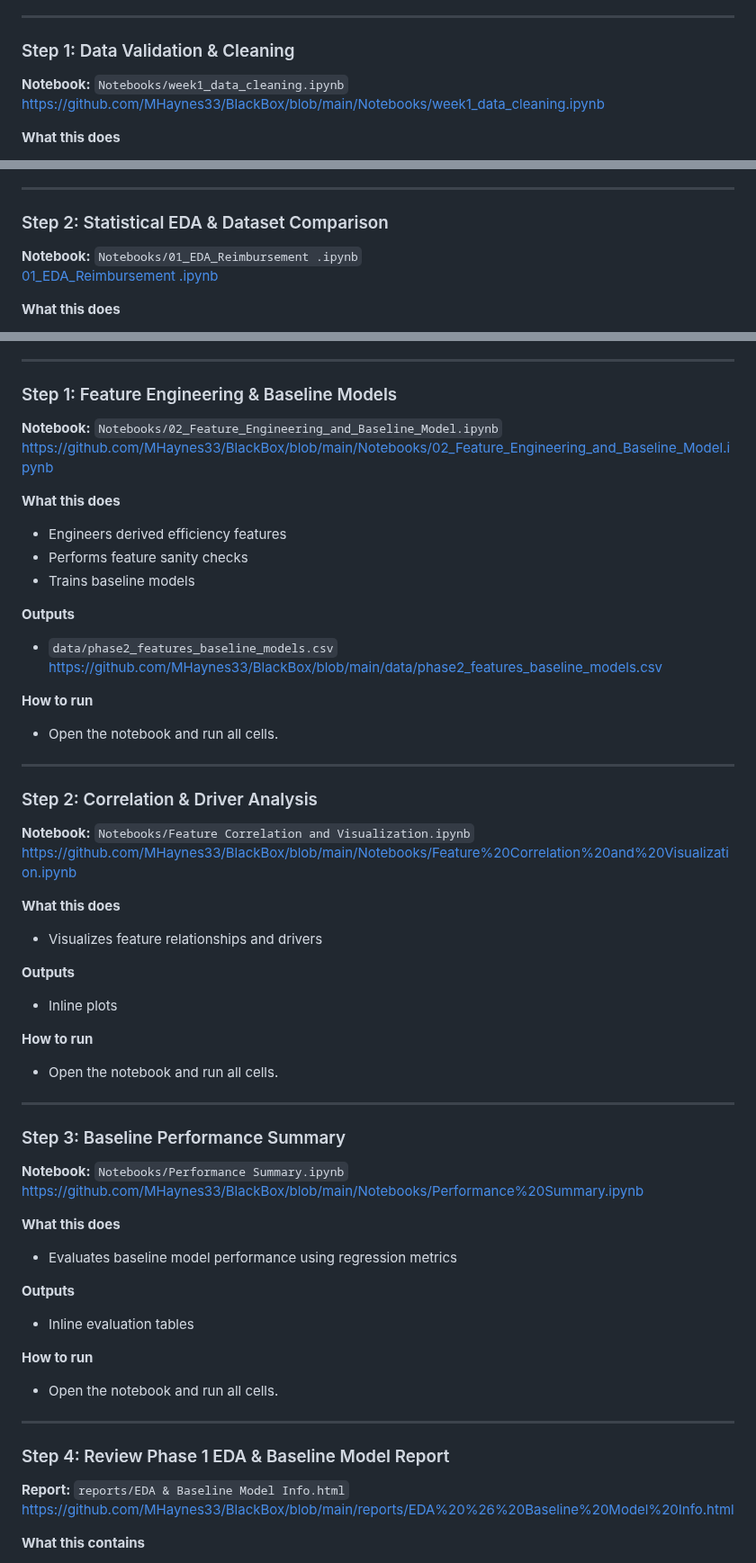
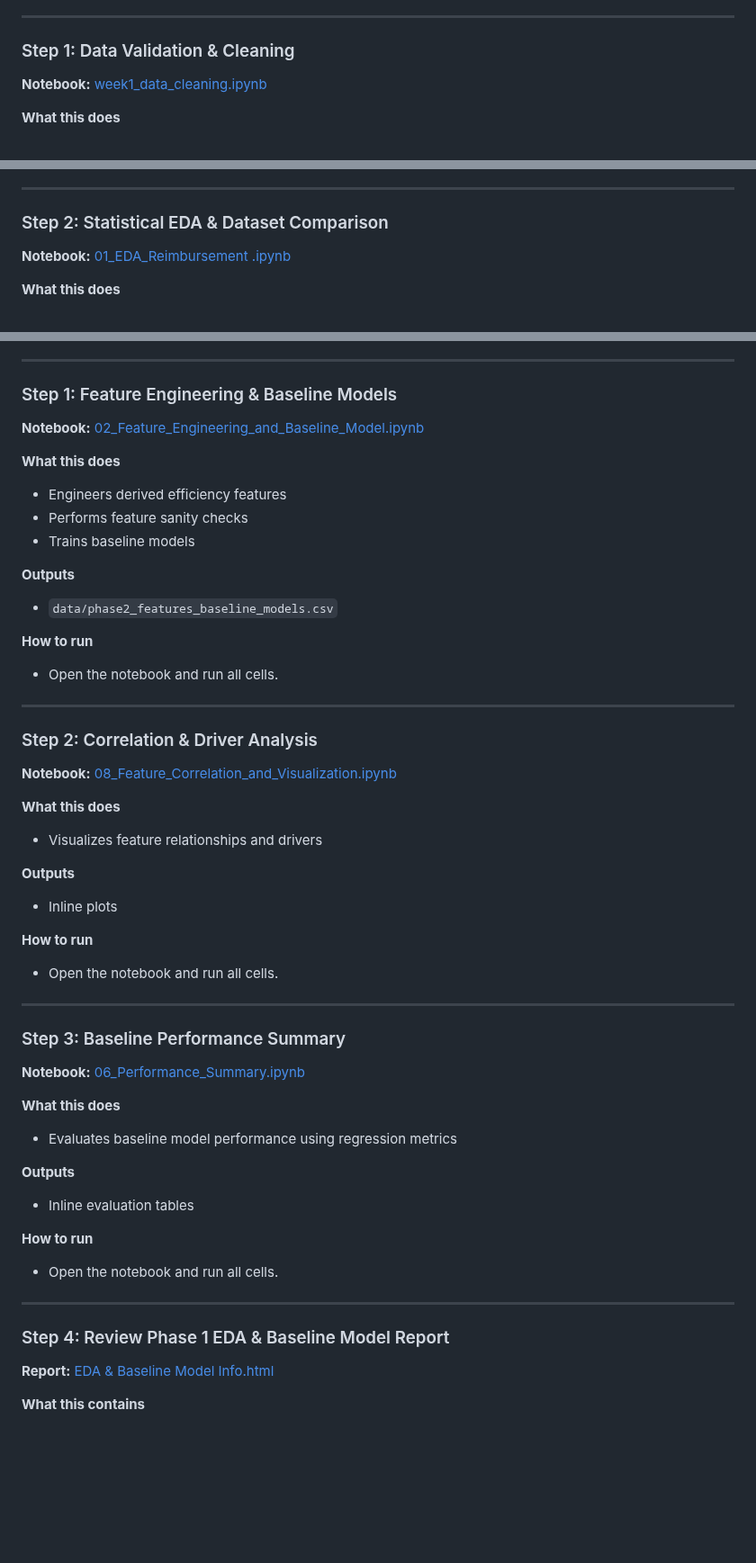
Before and after one commit to MHaynes33/BlackBox, a Markdown page: README.md, 3 parts joined by grey strips. Shown at 90% size. Drawn GitHub-style; blank space fills up the shorter version.

```diff
--- a/README.md
+++ b/README.md
@@ -361,8 +361,7 @@ This project is organized into four sequential phases.  Each phase corresponds d
 ---
 
 ### Step 1: Data Validation & Cleaning
-**Notebook:** `Notebooks/week1_data_cleaning.ipynb`
-https://github.com/MHaynes33/BlackBox/blob/main/Notebooks/week1_data_cleaning.ipynb
+**Notebook:** [week1_data_cleaning.ipynb](https://github.com/MHaynes33/BlackBox/blob/main/Notebooks/week1_data_cleaning.ipynb)
 
 **What this does**
 - Loads and flattens both JSON datasets
@@ -380,8 +379,7 @@ https://github.com/MHaynes33/BlackBox/blob/main/Notebooks/week1_data_cleaning.ip
 ---
 
 ### Step 2: Statistical EDA & Dataset Comparison
-**Notebook:** `Notebooks/01_EDA_Reimbursement .ipynb`
-[01_EDA_Reimbursement .ipynb](https://github.com/MHaynes33/BlackBox/blob/main/Notebooks/01_EDA_Reimbursement%20.ipynb)
+**Notebook:** [01_EDA_Reimbursement .ipynb](https://github.com/MHaynes33/BlackBox/blob/main/Notebooks/01_EDA_Reimbursement%20.ipynb)
 
 **What this does**
 - Combines public and private datasets
@@ -432,8 +430,7 @@ https://github.com/MHaynes33/BlackBox/blob/main/Notebooks/week1_data_cleaning.ip
 ---
 
 ### Step 1: Feature Engineering & Baseline Models
-**Notebook:** `Notebooks/02_Feature_Engineering_and_Baseline_Model.ipynb`
-https://github.com/MHaynes33/BlackBox/blob/main/Notebooks/02_Feature_Engineering_and_Baseline_Model.ipynb
+**Notebook:** [02_Feature_Engineering_and_Baseline_Model.ipynb](https://github.com/MHaynes33/BlackBox/blob/main/Notebooks/02_Feature_Engineering_and_Baseline_Model.ipynb)
 
 **What this does**
 - Engineers derived efficiency features
@@ -442,7 +439,6 @@ https://github.com/MHaynes33/BlackBox/blob/main/Notebooks/02_Feature_Engineering
 
 **Outputs**
 - `data/phase2_features_baseline_models.csv`
-https://github.com/MHaynes33/BlackBox/blob/main/data/phase2_features_baseline_models.csv
 
 **How to run**
 - Open the notebook and run all cells.
@@ -450,8 +446,7 @@ https://github.com/MHaynes33/BlackBox/blob/main/data/phase2_features_baseline_mo
 ---
 
 ### Step 2: Correlation & Driver Analysis
-**Notebook:** `Notebooks/Feature Correlation and Visualization.ipynb`
-https://github.com/MHaynes33/BlackBox/blob/main/Notebooks/Feature%20Correlation%20and%20Visualization.ipynb
+**Notebook:** [08_Feature_Correlation_and_Visualization.ipynb](https://github.com/MHaynes33/BlackBox/blob/main/Notebooks/%2008_Feature_Correlation_and_Visualization.ipynb)
 
 **What this does**
 - Visualizes feature relationships and drivers
@@ -465,8 +460,7 @@ https://github.com/MHaynes33/BlackBox/blob/main/Notebooks/Feature%20Correlation%
 ---
 
 ### Step 3: Baseline Performance Summary
-**Notebook:** `Notebooks/Performance Summary.ipynb`
-https://github.com/MHaynes33/BlackBox/blob/main/Notebooks/Performance%20Summary.ipynb
+**Notebook:** [06_Performance_Summary.ipynb](https://github.com/MHaynes33/BlackBox/blob/main/Notebooks/%2006_Performance_Summary.ipynb)
 
 **What this does**
 - Evaluates baseline model performance using regression metrics
@@ -480,8 +474,7 @@ https://github.com/MHaynes33/BlackBox/blob/main/Notebooks/Performance%20Summary.
 ---
 
 ### Step 4: Review Phase 1 EDA & Baseline Model Report
-**Report:** `reports/EDA & Baseline Model Info.html`
-https://github.com/MHaynes33/BlackBox/blob/main/reports/EDA%20%26%20Baseline%20Model%20Info.html
+**Report:** [EDA & Baseline Model Info.html](https://github.com/MHaynes33/BlackBox/blob/main/reports/EDA%20%26%20Baseline%20Model%20Info.html)
 
 **What this contains**
 - Phase 1 EDA recap
```
Also changed, not shown: other parts of README.md (+2 -3 lines).
